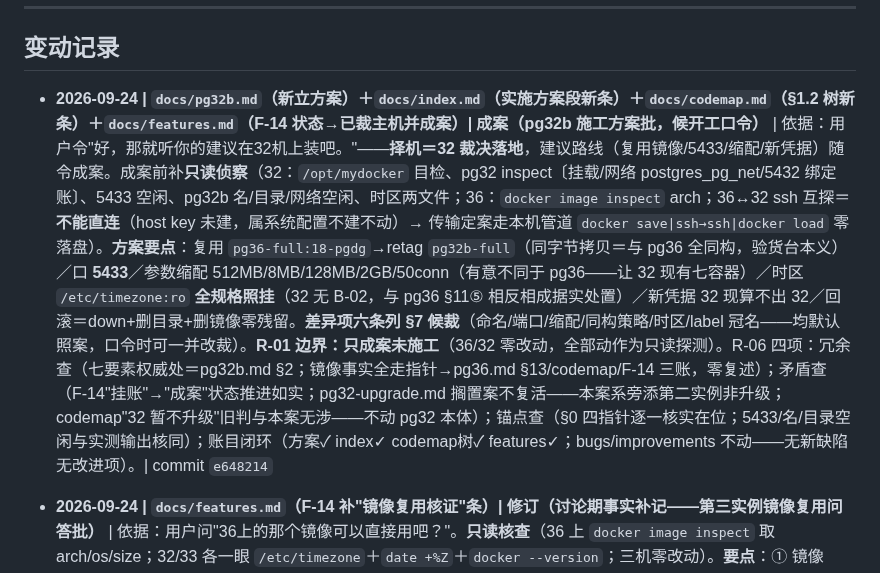
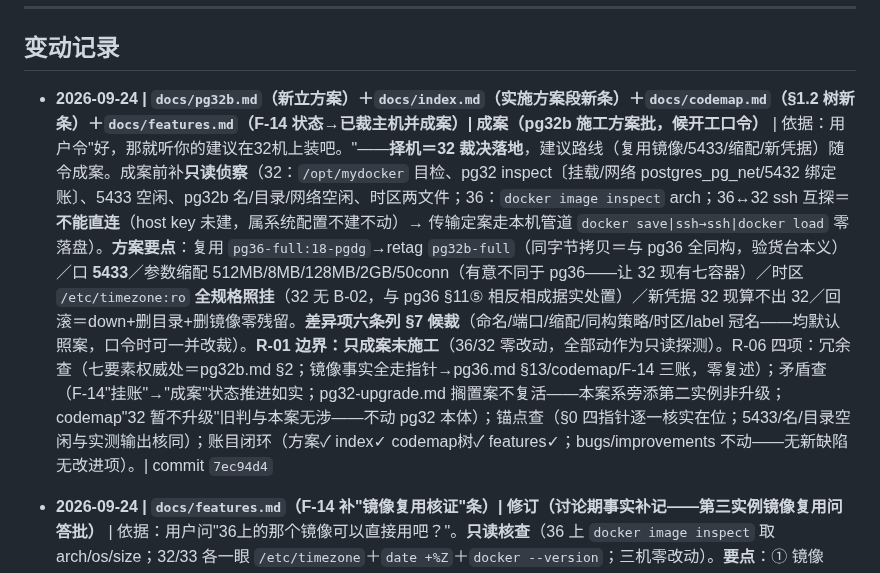
Before and after one commit to xjtongde/xiangrugu, a Markdown page: docs/log.md, the part around the change. Drawn GitHub-style.

Commit message:
log 勘误：pg32b 成案批收口行内容指针 e648214→7ec94d4（实核 git log）

```diff
--- a/docs/log.md
+++ b/docs/log.md
@@ -8,7 +8,7 @@
 
 ## 变动记录
 
-- **2026-09-24 | **`docs/pg32b.md`（新立方案）**＋`docs/index.md`（实施方案段新条）＋`docs/codemap.md`（§1.2 树新条）＋`docs/features.md`（F-14 状态→已裁主机并成案）| 成案（pg32b 施工方案批，候开工口令）** | 依据：用户令"好，那就听你的建议在32机上装吧。"——**择机＝32 裁决落地**，建议路线（复用镜像/5433/缩配/新凭据）随令成案。成案前补**只读侦察**（32：`/opt/mydocker` 目检、pg32 inspect〔挂载/网络 postgres_pg_net/5432 绑定账〕、5433 空闲、pg32b 名/目录/网络空闲、时区两文件；36：`docker image inspect` arch；36↔32 ssh 互探＝**不能直连**（host key 未建，属系统配置不建不动）→ 传输定案走本机管道 `docker save|ssh→ssh|docker load` 零落盘）。**方案要点**：复用 `pg36-full:18-pgdg`→retag `pg32b-full`（同字节拷贝＝与 pg36 全同构，验货台本义）／口 **5433**／参数缩配 512MB/8MB/128MB/2GB/50conn（有意不同于 pg36——让 32 现有七容器）／时区 `/etc/timezone:ro` **全规格照挂**（32 无 B-02，与 pg36 §11⑤ 相反相成据实处置）／新凭据 32 现算不出 32／回滚＝down+删目录+删镜像零残留。**差异项六条列 §7 候裁**（命名/端口/缩配/同构策略/时区/label 冠名——均默认照案，口令时可一并改裁）。**R-01 边界：只成案未施工**（36/32 零改动，全部动作为只读探测）。R-06 四项：冗余查（七要素权威处＝pg32b.md §2；镜像事实全走指针→pg36.md §13/codemap/F-14 三账，零复述）；矛盾查（F-14"挂账"→"成案"状态推进如实；pg32-upgrade.md 搁置案不复活——本案系旁添第二实例非升级；codemap"32 暂不升级"旧判与本案无涉——不动 pg32 本体）；锚点查（§0 四指针逐一核实在位；5433/名/目录空闲与实测输出核同）；账目闭环（方案✓ index✓ codemap树✓ features✓；bugs/improvements 不动——无新缺陷无改进项）。| commit `e648214`
+- **2026-09-24 | **`docs/pg32b.md`（新立方案）**＋`docs/index.md`（实施方案段新条）＋`docs/codemap.md`（§1.2 树新条）＋`docs/features.md`（F-14 状态→已裁主机并成案）| 成案（pg32b 施工方案批，候开工口令）** | 依据：用户令"好，那就听你的建议在32机上装吧。"——**择机＝32 裁决落地**，建议路线（复用镜像/5433/缩配/新凭据）随令成案。成案前补**只读侦察**（32：`/opt/mydocker` 目检、pg32 inspect〔挂载/网络 postgres_pg_net/5432 绑定账〕、5433 空闲、pg32b 名/目录/网络空闲、时区两文件；36：`docker image inspect` arch；36↔32 ssh 互探＝**不能直连**（host key 未建，属系统配置不建不动）→ 传输定案走本机管道 `docker save|ssh→ssh|docker load` 零落盘）。**方案要点**：复用 `pg36-full:18-pgdg`→retag `pg32b-full`（同字节拷贝＝与 pg36 全同构，验货台本义）／口 **5433**／参数缩配 512MB/8MB/128MB/2GB/50conn（有意不同于 pg36——让 32 现有七容器）／时区 `/etc/timezone:ro` **全规格照挂**（32 无 B-02，与 pg36 §11⑤ 相反相成据实处置）／新凭据 32 现算不出 32／回滚＝down+删目录+删镜像零残留。**差异项六条列 §7 候裁**（命名/端口/缩配/同构策略/时区/label 冠名——均默认照案，口令时可一并改裁）。**R-01 边界：只成案未施工**（36/32 零改动，全部动作为只读探测）。R-06 四项：冗余查（七要素权威处＝pg32b.md §2；镜像事实全走指针→pg36.md §13/codemap/F-14 三账，零复述）；矛盾查（F-14"挂账"→"成案"状态推进如实；pg32-upgrade.md 搁置案不复活——本案系旁添第二实例非升级；codemap"32 暂不升级"旧判与本案无涉——不动 pg32 本体）；锚点查（§0 四指针逐一核实在位；5433/名/目录空闲与实测输出核同）；账目闭环（方案✓ index✓ codemap树✓ features✓；bugs/improvements 不动——无新缺陷无改进项）。| commit `7ec94d4`
 
 - **2026-09-24 | `docs/features.md`（F-14 补"镜像复用核证"条）| 修订（讨论期事实补记——第三实例镜像复用问答批）** | 依据：用户问"36上的那个镜像可以直接用吧？"。**只读核查**（36 上 `docker image inspect` 取 arch/os/size；32/33 各一眼 `/etc/timezone`＋`date +%Z`＋`docker --version`；三机零改动）。**要点**：① 镜像 `pg36-full:18-pgdg`＝amd64/linux（压缩层集≈251MB／展开 1.04GB）——32/33 均 bookworm＋Docker 29.7+，**可直接跑**；② **32/33 的 `/etc/timezone` 均系正常文件（Asia/Shanghai）——无 36 之 B-02 缺陷**，标准 §9 时区挂载两行可全须照挂（此系顺带排雷：若 32/33 同坑，复用镜像仍要面对挂载裁决）；③ **分发法定调＝`docker save`→LAN→`docker load`**——异机重建 Dockerfile 虽殊途同归，但备份/演练实例与 pg36 **同镜像＝pg_dump/restore 工具版本全同**，且裁减裁决与浮动版本策略天然继承，故优；④ **复用≠照抄**四件：retag（镜像名系 36 冠名，随新实例名走）／compose 七要素另立（容器名／32 则 5433 让口／数据目录／新 .env 新密码不复用 36 凭据）／参数缩配（演练机 shared_buffers 256–512M，勿照搬 1GB）／时区挂载在新机无 B-02 障碍可全规格。R-06 四项：冗余查（事实唯一落 F-14 新条，codemap/pg36.md 不动——无部署变化）；矛盾查（与 pg36.md §5"不钉版本"政策一致——save/load 恰冻结当前构建，与浮动政策不冲突，复用后镜像独立存在；与 F-14 前条"次选 33 则精简版"兼容——复用全功能镜像亦得精简之实，扩展按库启用）；锚点查（arch/size/时区路径与实测输出逐项核同）；账目闭环（features✓ 本账✓；bugs 不动——32/33 无缺陷反证）。| commit `eb64bdd`
 
```
